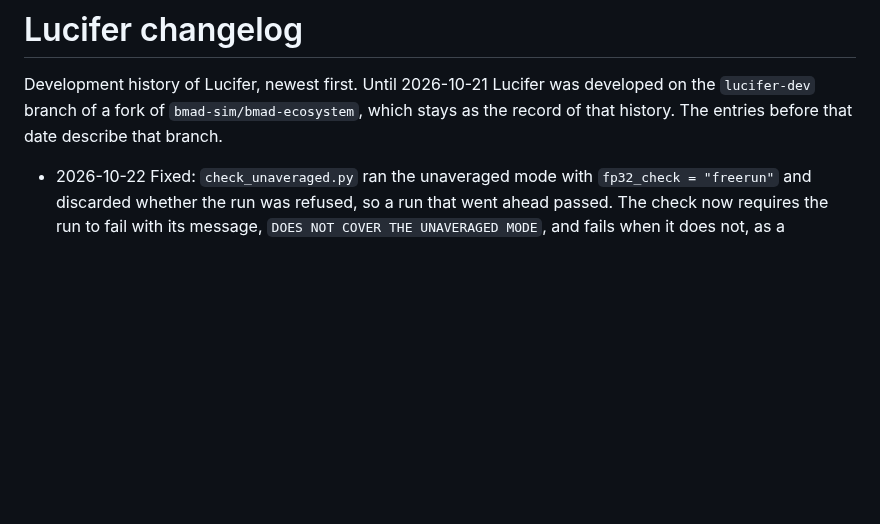
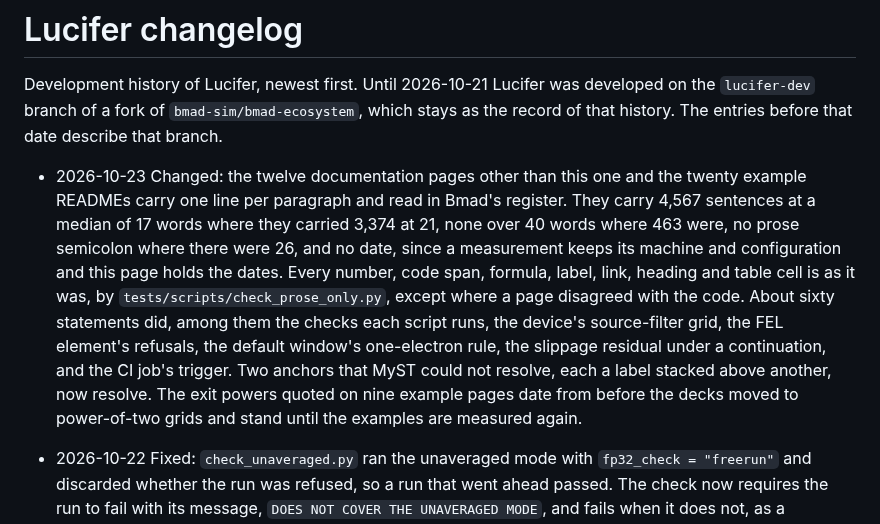
Before and after one commit to ChristopherMayes/lucifer, a Markdown page: lucifer/doc/changelog.md, the part around the change. Drawn GitHub-style; blank space fills up the shorter version.

Commit message:
Changelog: the documentation prose pass.
Co-Authored-By: Claude Fable 5.1 <noreply@anthropic.com>

```diff
--- a/lucifer/doc/changelog.md
+++ b/lucifer/doc/changelog.md
@@ -9,6 +9,17 @@ Development history of Lucifer, newest first. Until 2026-10-21 Lucifer was devel
 the `lucifer-dev` branch of a fork of `bmad-sim/bmad-ecosystem`, which stays as the record
 of that history. The entries before that date describe that branch.
 
+- 2026-10-23 Changed: the twelve documentation pages other than this one and the twenty example READMEs
+  carry one line per paragraph and read in Bmad's register. They carry 4,567 sentences at a median of 17
+  words where they carried 3,374 at 21, none over 40 words where 463 were, no prose semicolon where
+  there were 26, and no date, since a measurement keeps its machine and configuration and this page
+  holds the dates. Every number, code span, formula, label, link, heading and table cell is as it was,
+  by `tests/scripts/check_prose_only.py`, except where a page disagreed with the code. About sixty
+  statements did, among them the checks each script runs, the device's source-filter grid, the FEL
+  element's refusals, the default window's one-electron rule, the slippage residual under a
+  continuation, and the CI job's trigger. Two anchors that MyST could not resolve, each a label stacked
+  above another, now resolve. The exit powers quoted on nine example pages date from before the decks
+  moved to power-of-two grids and stand until the examples are measured again.
 - 2026-10-22 Fixed: `check_unaveraged.py` ran the unaveraged mode with `fp32_check = "freerun"` and
   discarded whether the run was refused, so a run that went ahead passed. The check now requires the run
   to fail with its message, `DOES NOT COVER THE UNAVERAGED MODE`, and fails when it does not, as a
```
